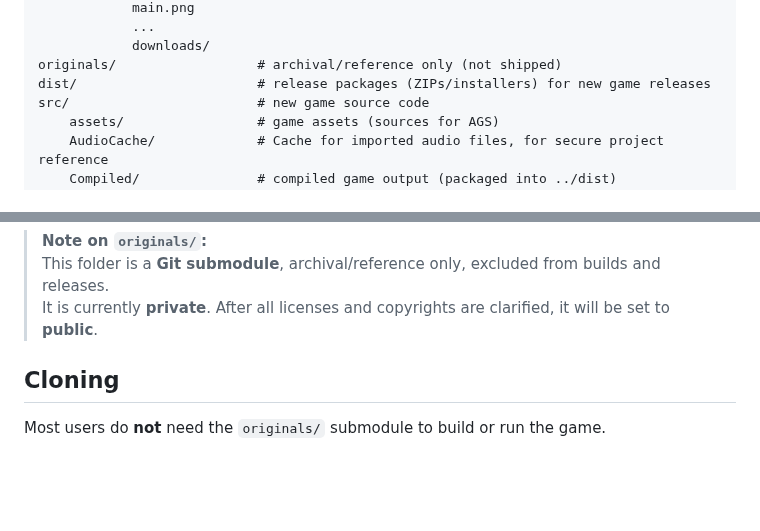
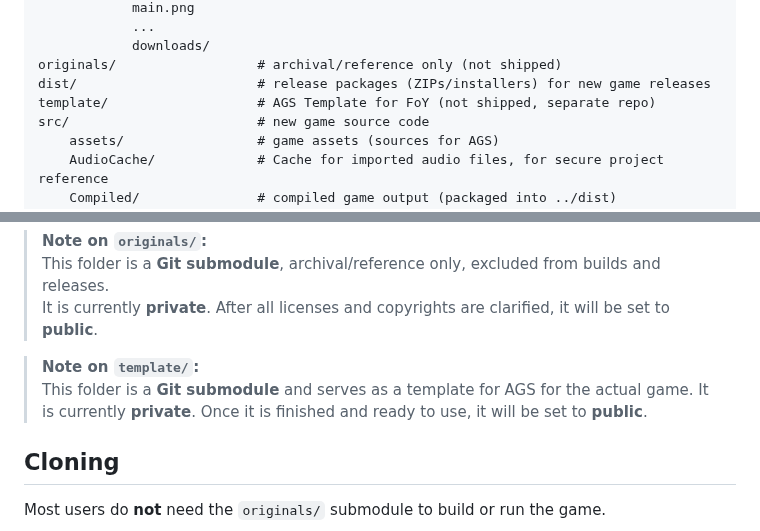
Before and after one commit to BYTE-RANGER-Software/indy-foy, a Markdown page: README.md, 2 parts joined by grey strips. Drawn GitHub-style; blank space fills up the shorter version.

Commit message:
update Readme.md, add note for template

```diff
--- a/README.md
+++ b/README.md
@@ -197,6 +197,7 @@ docs/                       # website for GitHub Pages (not shipped in game rele
             downloads/
 originals/                  # archival/reference only (not shipped)
 dist/                       # release packages (ZIPs/installers) for new game releases
+template/                   # AGS Template for FoY (not shipped, separate repo)
 src/                        # new game source code
     assets/                 # game assets (sources for AGS)
     AudioCache/             # Cache for imported audio files, for secure project reference
@@ -210,6 +211,10 @@ tools/                      # build/release scripts and developer utilities (not
 > **Note on `originals/`:**
 > This folder is a **Git submodule**, archival/reference only, excluded from builds and releases.
 > It is currently **private**. After all licenses and copyrights are clarified, it will be set to **public**.
+
+> **Note on `template/`:**
+> This folder is a **Git submodule** and serves as a template for AGS for the actual game.
+> It is currently **private**. Once it is finished and ready to use, it will be set to **public**.
 
 ## Cloning
 
```
